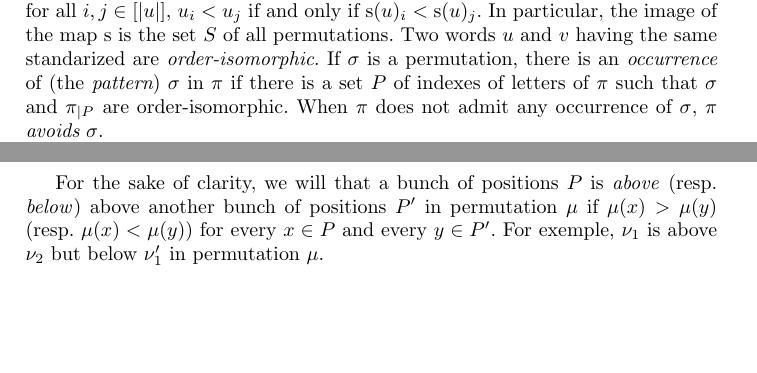
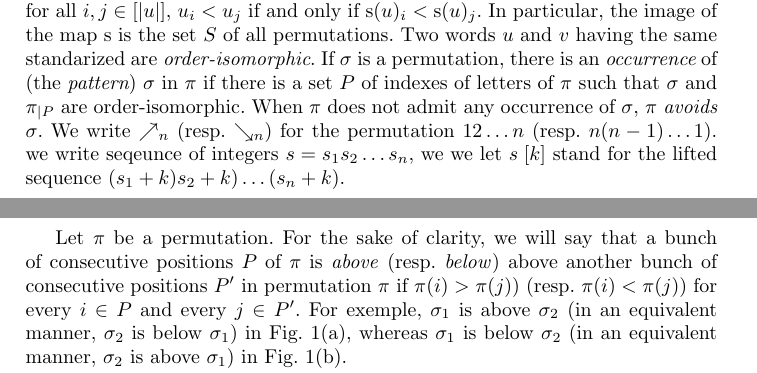
Before and after one commit to vialette/unshuffling-permutations, a LaTeX thesis (article.tex): two parts of pages 2 and 12 of 23 before the commit and two parts of pages 2 and 10 of 23 after it, joined at a grey line, cut so that both start at the same text, the shorter picture padded with empty space. Compiled offline with pdfLaTeX.

Commit message:
Introduction hardness

```diff
--- a/article.tex
+++ b/article.tex
@@ -211,6 +211,11 @@ permutations. Two words $u$ and $v$ having the same standarized are
 set $P$ of indexes of letters of $\pi$ such that $\sigma$ and $\pi_{|P}$
 are order-isomorphic. When $\pi$ does not admit any occurrence of
 $\sigma$, $\pi$ {\em avoids} $\sigma$.
+We write $\nearrow_{n}$ (resp. $\searrow_{n}$)
+for the permutation $1 2 \ldots n$ (resp. $n (n-1) \ldots 1$).
+we write seqeunce of integers $s = s_1 s_2 \ldots s_n$, we
+we let $s\;[k]$ stand for the lifted sequence
+$(s_1+k) s_2+k) \ldots (s_n+k)$.
 
 For a graph $G$, we denote $\VS{G}$ as the set of vertices and
 $\ES{G}$ as the set of edges.
@@ -773,6 +778,19 @@ It reads as follows.
     \qed
 \end{proof}
 
+Let $\pi$ be a permutation.
+For the sake of clarity, we will say that a bunch of consecutive positions $P$
+of $\pi$ is \emph{above} (resp. \emph{below}) above another bunch of consecutive
+positions $P'$ in permutation $\pi$
+if $\pi(i) > \pi(j))$ (resp. $\pi(i) < \pi(j)$) for every
+$i \in P$ and every $j \in P'$.
+For exemple, $\sigma_1$ is above $\sigma_2$
+(in an equivalent manner, $\sigma_2$ is below $\sigma_1$)
+in Fig.~\ref{subfig:increasing before and aboce decreasing},
+whereas $\sigma_1$ is below $\sigma_2$
+(in an equivalent manner, $\sigma_2$ is above $\sigma_1$)
+in Fig.~\ref{subfig:decreasing before and below increasing}.
+
 Before proving hardness, we give an easy lemma that will prove extremely
 useful for simplifying the proof of upcoming
 Proposition~\ref{proposition:hardness}.
@@ -904,13 +922,6 @@ Proposition~\ref{proposition:hardness}.
   known to be \NPC~\cite{Bose:Buss:Lubiw:1998}:
   Given permutation $\pi$ and $\sigma$, decide whether $\sigma$
   occurs in $\pi$ (as an order-isomorphic pattern).
-
-  For the sake of clarity, we will that a bunch of positions $P$
-  is \emph{above} (resp. \emph{below}) above another bunch of positions $P'$
-  in permutation $\mu$
-  if $\mu(x) > \mu(y)$ (resp. $\mu(x) < \mu(y)$) for every $x \in P$
-  and every $y \in P'$.
-  For exemple, $\nu_1$ is above $\nu_2$ but below $\nu'_1$ in permutation $\mu$.
 
   \begin{figure}[t!]
     \centering
```
Also changed, not shown: article.tex (21 more changed lines).
